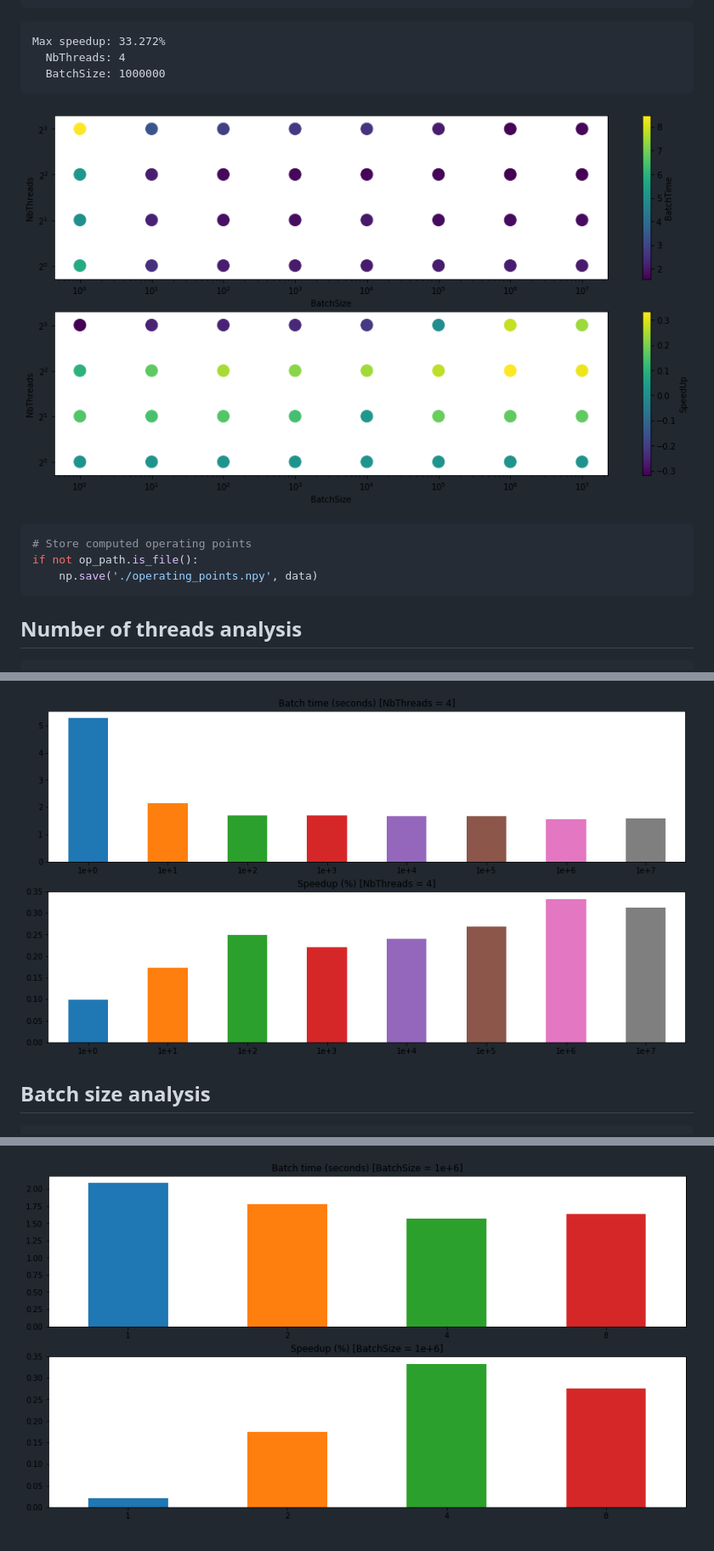
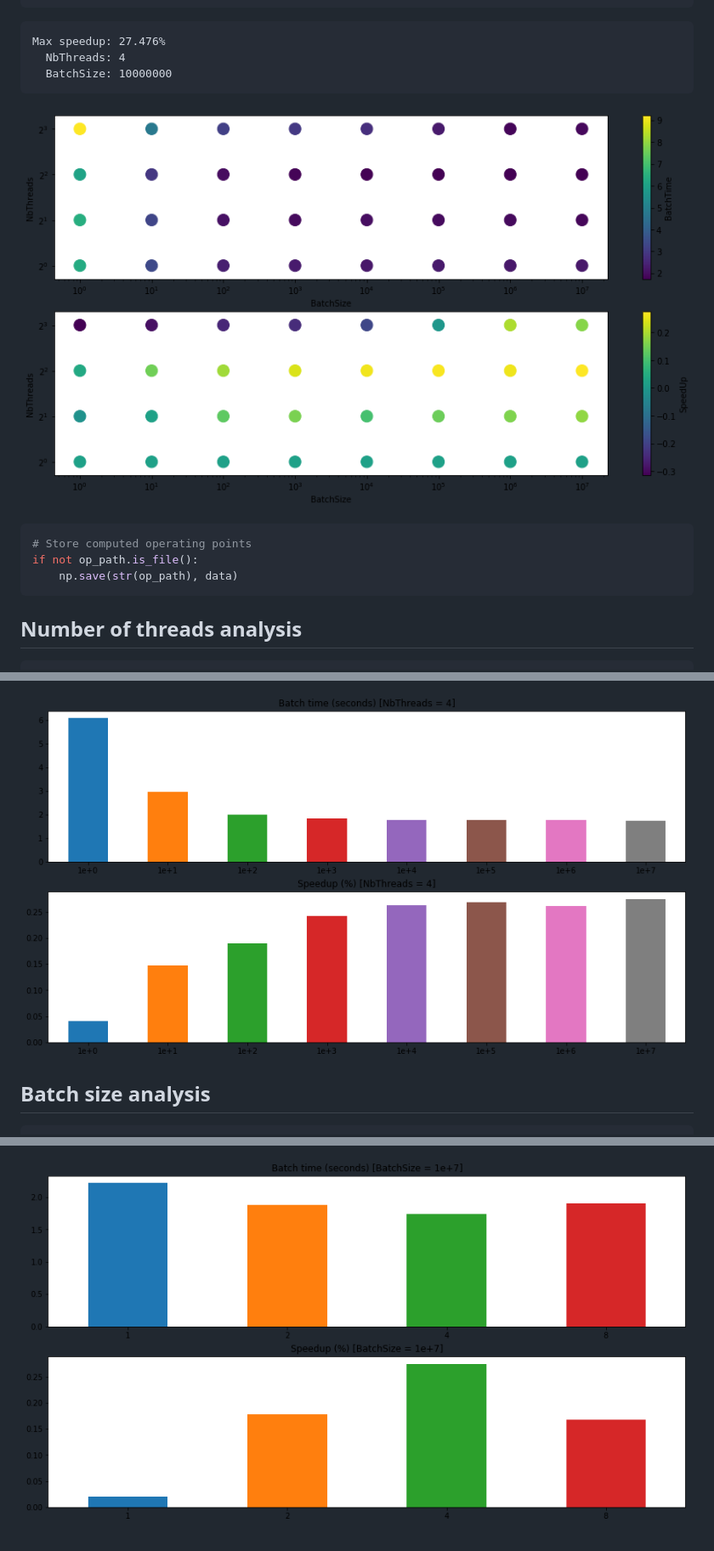
Before and after one commit to polimi-mt-acg/DEBS-2013-soccer-monitoring, a Markdown page: docs/README.md, 3 parts joined by grey strips. Shown: that part at 85% size. Rendered like a GitHub page; pictures changed too: docs/speedup_analysis_files/speedup_analysis_10_1.png, docs/speedup_analysis_files/speedup_analysis_12_1.png, docs/speedup_analysis_files/speedup_analysis_7_1.png.

Commit message:
Update speedup notebook to recent changes

````diff
--- a/docs/README.md
+++ b/docs/README.md
@@ -125,9 +125,9 @@ print('  NbThreads: {:d}'.format(max_nb_threads))
 print('  BatchSize: {:d}'.format(max_batch_size))
 ```
 
-    Max speedup: 33.272%
+    Max speedup: 27.476%
       NbThreads: 4
-      BatchSize: 1000000
+      BatchSize: 10000000
 
 
 
@@ -138,7 +138,7 @@ print('  BatchSize: {:d}'.format(max_batch_size))
 ```python
 # Store computed operating points
 if not op_path.is_file():
-    np.save('./operating_points.npy', data)
+    np.save(str(op_path), data)
 ```
 
 ## Number of threads analysis
````
Also changed, not shown: other parts of docs/README.md (+3 -3 lines), 1 other file.
